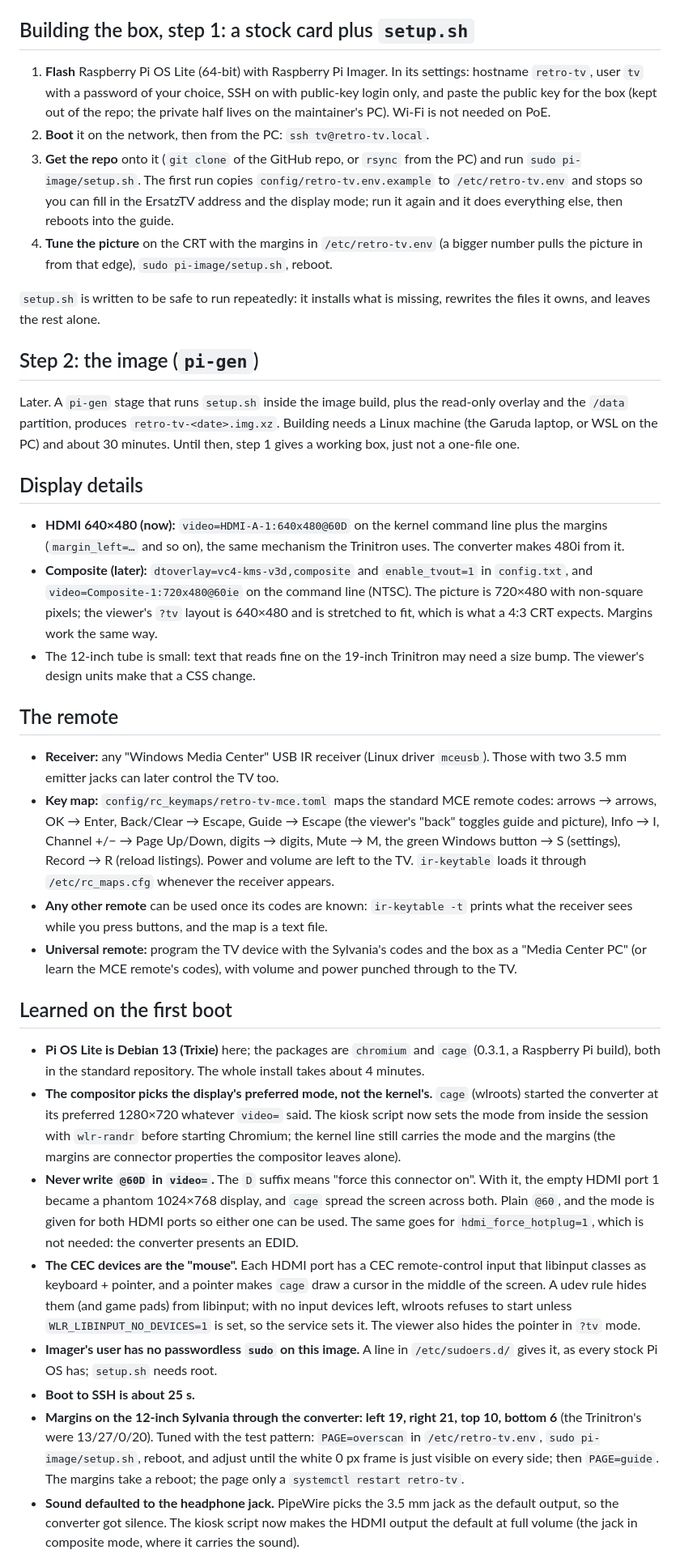
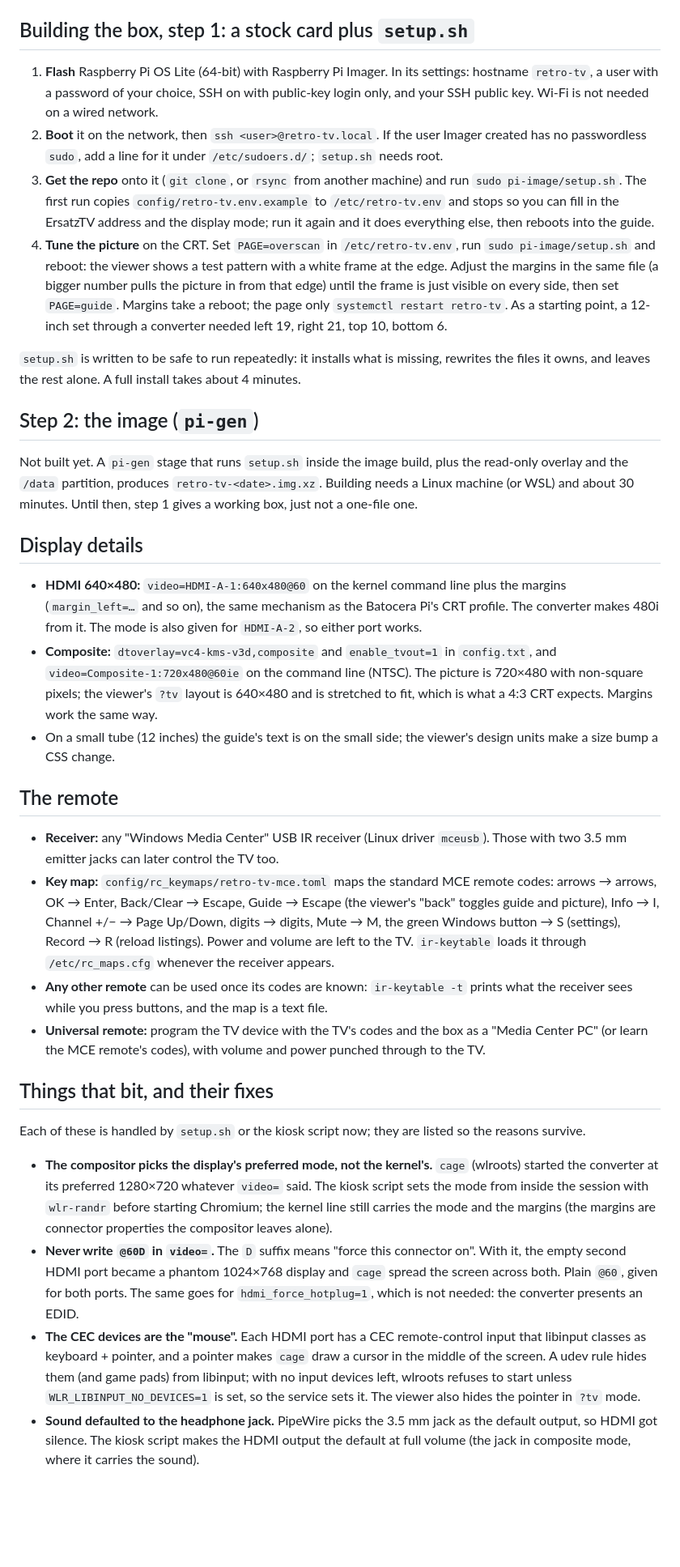
Before and after one commit to awall451/retro-tv, a Markdown page: pi-image/README.md, the part around one of its changes. Shown at 81% size. GitHub-like rendering; blank space fills up the shorter version.

```diff
--- a/pi-image/README.md
+++ b/pi-image/README.md
@@ -121,38 +121,42 @@ the Roku app's icons, from `docker/web/app/js/splash.js`. Re-run it when the sce
 ## Building the box, step 1: a stock card plus `setup.sh`
 
 1. **Flash** Raspberry Pi OS Lite (64-bit) with Raspberry Pi Imager. In its settings: hostname
-   `retro-tv`, user `tv` with a password of your choice, SSH on with public-key login only, and
-   paste the public key for the box (kept out of the repo; the private half lives on the
-   maintainer's PC). Wi-Fi is not needed on PoE.
-2. **Boot** it on the network, then from the PC: `ssh tv@retro-tv.local`.
-3. **Get the repo** onto it (`git clone` of the GitHub repo, or `rsync` from the PC) and run
+   `retro-tv`, a user with a password of your choice, SSH on with public-key login only, and your
+   SSH public key. Wi-Fi is not needed on a wired network.
+2. **Boot** it on the network, then `ssh <user>@retro-tv.local`. If the user Imager created has
+   no passwordless `sudo`, add a line for it under `/etc/sudoers.d/`; `setup.sh` needs root.
+3. **Get the repo** onto it (`git clone`, or `rsync` from another machine) and run
    `sudo pi-image/setup.sh`. The first run copies `config/retro-tv.env.example` to
    `/etc/retro-tv.env` and stops so you can fill in the ErsatzTV address and the display mode;
    run it again and it does everything else, then reboots into the guide.
-4. **Tune the picture** on the CRT with the margins in `/etc/retro-tv.env` (a bigger number
-   pulls the picture in from that edge), `sudo pi-image/setup.sh`, reboot.
+4. **Tune the picture** on the CRT. Set `PAGE=overscan` in `/etc/retro-tv.env`, run
+   `sudo pi-image/setup.sh` and reboot: the viewer shows a test pattern with a white frame at
+   the edge. Adjust the margins in the same file (a bigger number pulls the picture in from that
+   edge) until the frame is just visible on every side, then set `PAGE=guide`. Margins take a
+   reboot; the page only `systemctl restart retro-tv`. As a starting point, a 12-inch set
+   through a converter needed left 19, right 21, top 10, bottom 6.
 
 `setup.sh` is written to be safe to run repeatedly: it installs what is missing, rewrites the
-files it owns, and leaves the rest alone.
+files it owns, and leaves the rest alone. A full install takes about 4 minutes.
 
 ## Step 2: the image (`pi-gen`)
 
-Later. A `pi-gen` stage that runs `setup.sh` inside the image build, plus the read-only overlay
-and the `/data` partition, produces `retro-tv-<date>.img.xz`. Building needs a Linux machine
-(the Garuda laptop, or WSL on the PC) and about 30 minutes. Until then, step 1 gives a working
-box, just not a one-file one.
+Not built yet. A `pi-gen` stage that runs `setup.sh` inside the image build, plus the read-only
+overlay and the `/data` partition, produces `retro-tv-<date>.img.xz`. Building needs a Linux
+machine (or WSL) and about 30 minutes. Until then, step 1 gives a working box, just not a
+one-file one.
 
 ## Display details
 
-- **HDMI 640×480 (now):** `video=HDMI-A-1:640x480@60D` on the kernel command line plus the
-  margins (`margin_left=…` and so on), the same mechanism the Trinitron uses. The converter
-  makes 480i from it.
-- **Composite (later):** `dtoverlay=vc4-kms-v3d,composite` and `enable_tvout=1` in
-  `config.txt`, and `video=Composite-1:720x480@60ie` on the command line (NTSC). The picture is
-  720×480 with non-square pixels; the viewer's `?tv` layout is 640×480 and is stretched to fit,
-  which is what a 4:3 CRT expects. Margins work the same way.
-- The 12-inch tube is small: text that reads fine on the 19-inch Trinitron may need a size
-  bump. The viewer's design units make that a CSS change.
+- **HDMI 640×480:** `video=HDMI-A-1:640x480@60` on the kernel command line plus the margins
+  (`margin_left=…` and so on), the same mechanism as the Batocera Pi's CRT profile. The
+  converter makes 480i from it. The mode is also given for `HDMI-A-2`, so either port works.
+- **Composite:** `dtoverlay=vc4-kms-v3d,composite` and `enable_tvout=1` in `config.txt`, and
+  `video=Composite-1:720x480@60ie` on the command line (NTSC). The picture is 720×480 with
+  non-square pixels; the viewer's `?tv` layout is 640×480 and is stretched to fit, which is what
+  a 4:3 CRT expects. Margins work the same way.
+- On a small tube (12 inches) the guide's text is on the small side; the viewer's design units
+  make a size bump a CSS change.
 
 ## The remote
 
@@ -165,37 +169,30 @@ box, just not a one-file one.
   to the TV. `ir-keytable` loads it through `/etc/rc_maps.cfg` whenever the receiver appears.
 - **Any other remote** can be used once its codes are known: `ir-keytable -t` prints what the
   receiver sees while you press buttons, and the map is a text file.
-- **Universal remote:** program the TV device with the Sylvania's codes and the box as a
+- **Universal remote:** program the TV device with the TV's codes and the box as a
   "Media Center PC" (or learn the MCE remote's codes), with volume and power punched through to
   the TV.
 
-## Learned on the first boot
+## Things that bit, and their fixes
 
-- **Pi OS Lite is Debian 13 (Trixie)** here; the packages are `chromium` and `cage` (0.3.1, a
-  Raspberry Pi build), both in the standard repository. The whole install takes about 4 minutes.
+Each of these is handled by `setup.sh` or the kiosk script now; they are listed so the reasons
+survive.
+
 - **The compositor picks the display's preferred mode, not the kernel's.** `cage` (wlroots)
-  started the converter at its preferred 1280×720 whatever `video=` said. The kiosk script
-  now sets the mode from inside the session with `wlr-randr` before starting Chromium; the
-  kernel line still carries the mode and the margins (the margins are connector properties the
-  compositor leaves alone).
+  started the converter at its preferred 1280×720 whatever `video=` said. The kiosk script sets
+  the mode from inside the session with `wlr-randr` before starting Chromium; the kernel line
+  still carries the mode and the margins (the margins are connector properties the compositor
+  leaves alone).
 - **Never write `@60D` in `video=`.** The `D` suffix means "force this connector on". With it,
-  the empty HDMI port 1 became a phantom 1024×768 display, and `cage` spread the screen across
-  both. Plain `@60`, and the mode is given for both HDMI ports so either one can be used. The
-  same goes for `hdmi_force_hotplug=1`, which is not needed: the converter presents an EDID.
+  the empty second HDMI port became a phantom 1024×768 display and `cage` spread the screen
+  across both. Plain `@60`, given for both ports. The same goes for `hdmi_force_hotplug=1`,
+  which is not needed: the converter presents an EDID.
 - **The CEC devices are the "mouse".** Each HDMI port has a CEC remote-control input that
   libinput classes as keyboard + pointer, and a pointer makes `cage` draw a cursor in the middle
   of the screen. A udev rule hides them (and game pads) from libinput; with no input devices
   left, wlroots refuses to start unless `WLR_LIBINPUT_NO_DEVICES=1` is set, so the service sets
   it. The viewer also hides the pointer in `?tv` mode.
-- **Imager's user has no passwordless `sudo` on this image.** A line in `/etc/sudoers.d/` gives
-  it, as every stock Pi OS has; `setup.sh` needs root.
-- **Boot to SSH is about 25 s.**
-- **Margins on the 12-inch Sylvania through the converter: left 19, right 21, top 10,
-  bottom 6** (the Trinitron's were 13/27/0/20). Tuned with the test pattern: `PAGE=overscan` in
-  `/etc/retro-tv.env`, `sudo pi-image/setup.sh`, reboot, and adjust until the white 0 px frame
-  is just visible on every side; then `PAGE=guide`. The margins take a reboot; the page only a
-  `systemctl restart retro-tv`.
 - **Sound defaulted to the headphone jack.** PipeWire picks the 3.5 mm jack as the default
-  output, so the converter got silence. The kiosk script now makes the HDMI output the default
-  at full volume (the jack in composite mode, where it carries the sound).
+  output, so HDMI got silence. The kiosk script makes the HDMI output the default at full volume
+  (the jack in composite mode, where it carries the sound).
 
```
Also changed, not shown: other parts of pi-image/README.md (+49 -52 lines), README.md (+4 -4 lines), pi-image/NOTES.md (added, +38 -0 lines), pi/README.md (+1 -1 lines), docs/img/readme/watching-cable.png.
